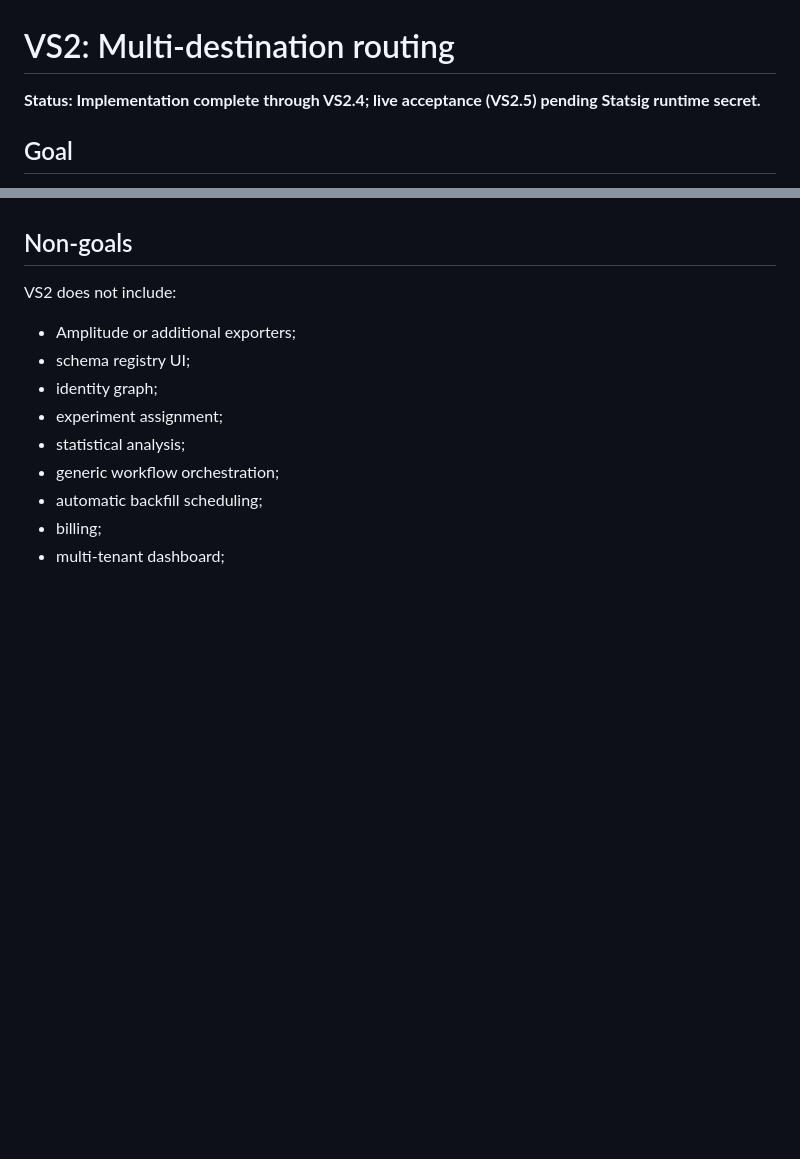
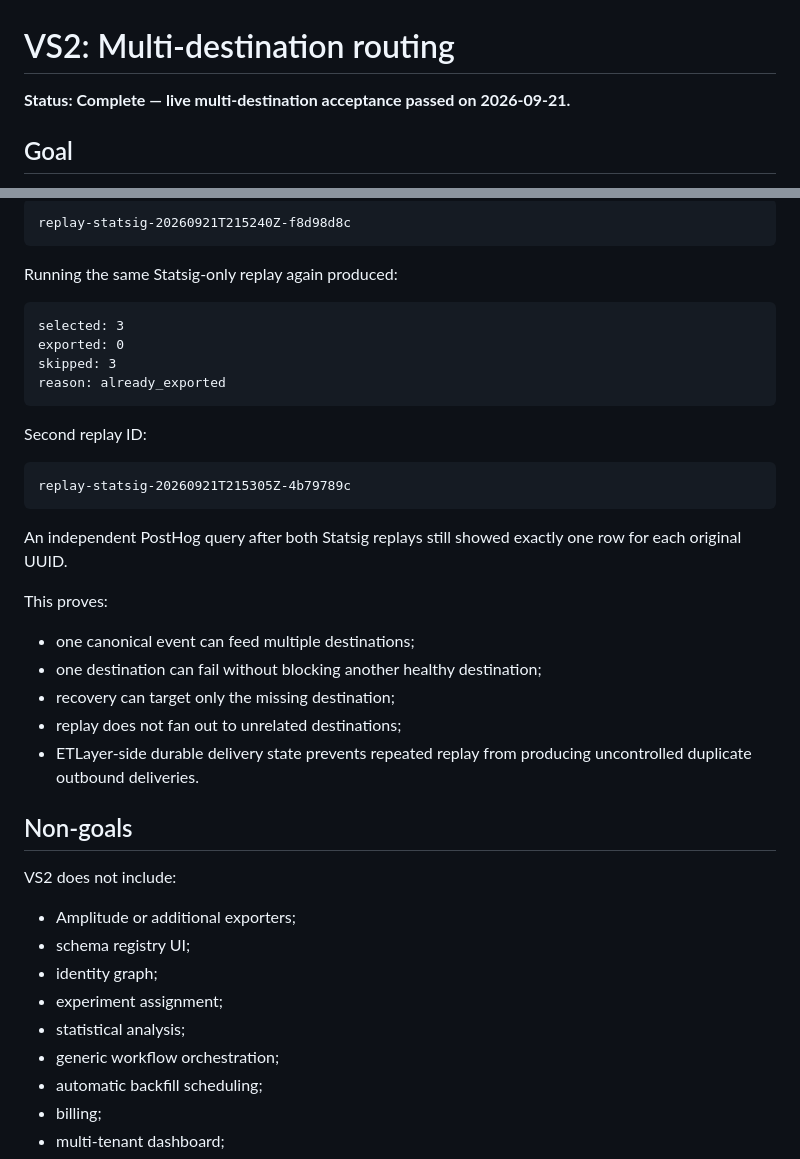
Before and after one commit to etlayer/etlayer, a Markdown page: docs/vertical-slices/vs2-multi-destination.md, 2 parts joined by grey strips. GitHub-like rendering; blank space fills up the shorter version.

````diff
--- a/docs/vertical-slices/vs2-multi-destination.md
+++ b/docs/vertical-slices/vs2-multi-destination.md
@@ -1,6 +1,6 @@
 # VS2: Multi-destination routing
 
-**Status: Implementation complete through VS2.4; live acceptance (VS2.5) pending Statsig runtime secret.**
+**Status: Complete — live multi-destination acceptance passed on 2026-09-21.**
 
 ## Goal
 
@@ -214,3 +296,31 @@ Replaying Statsig must not invoke PostHog.
+```text
+replay-statsig-20260921T215240Z-f8d98d8c
+```
+
+Running the same Statsig-only replay again produced:
+
+```text
+selected: 3
+exported: 0
+skipped: 3
+reason: already_exported
+```
+
+Second replay ID:
+
+```text
+replay-statsig-20260921T215305Z-4b79789c
+```
+
+An independent PostHog query after both Statsig replays still showed exactly one row for each original UUID.
+
+This proves:
+
+- one canonical event can feed multiple destinations;
+- one destination can fail without blocking another healthy destination;
+- recovery can target only the missing destination;
+- replay does not fan out to unrelated destinations;
+- ETLayer-side durable delivery state prevents repeated replay from producing uncontrolled duplicate outbound deliveries.
 
 ## Non-goals
 
````
Also changed, not shown: other parts of docs/vertical-slices/vs2-multi-destination.md (+90 -8 lines).
